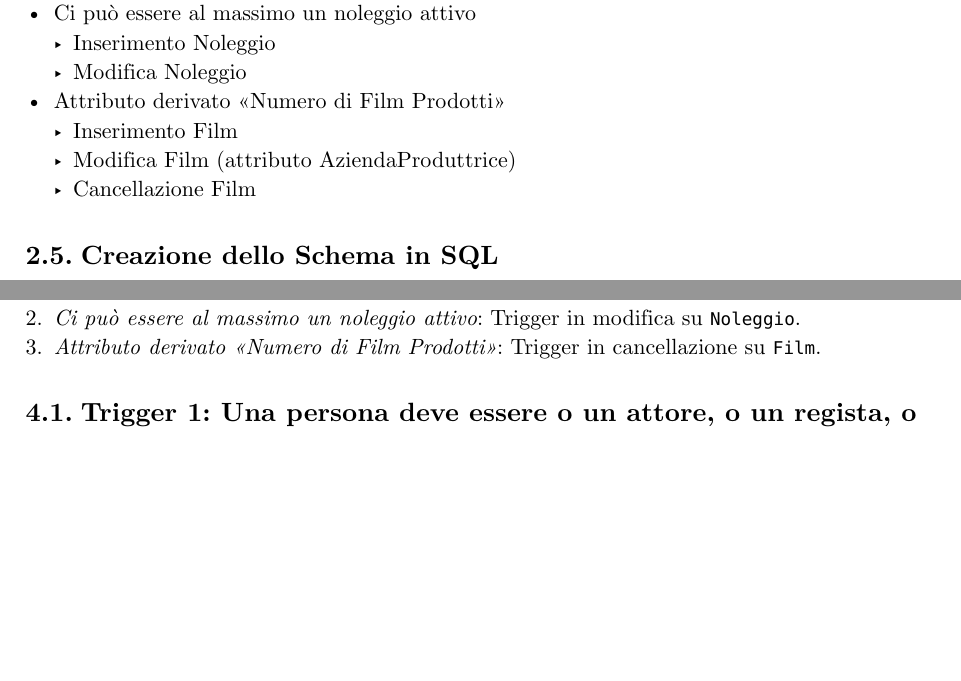
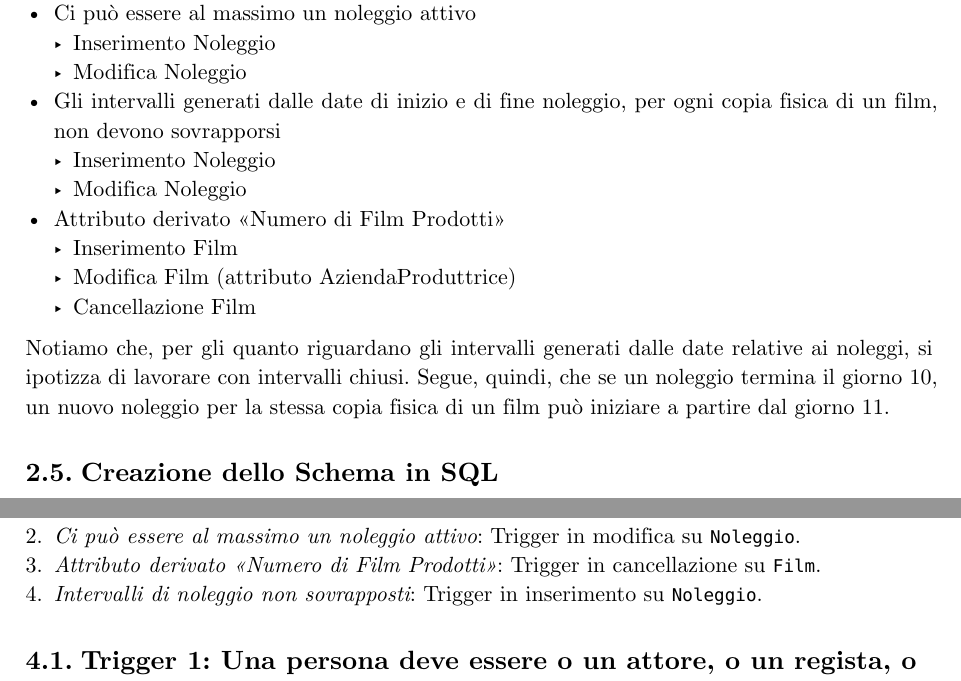
Before and after one commit to lazylace37/uni_basi_di_dati_lab, a Typst document (progetto.typ): two parts of pages 9 and 16 of 19, joined at a grey line, cut so that both start at the same text, the shorter picture padded with empty space. Compiled offline with Typst 0.15.

Commit message:
feat: start trigger #4

````diff
--- a/progetto.typ
+++ b/progetto.typ
@@ -530,10 +530,15 @@ Vincoli di integrità:
 - Ci può essere al massimo un noleggio attivo
   - Inserimento Noleggio
   - Modifica Noleggio
+- Gli intervalli generati dalle date di inizio e di fine noleggio, per ogni copia fisica di un film, non devono sovrapporsi
+  - Inserimento Noleggio
+  - Modifica Noleggio
 - Attributo derivato "Numero di Film Prodotti"
   - Inserimento Film
   - Modifica Film (attributo AziendaProduttrice)
   - Cancellazione Film
+
+Notiamo che, per gli quanto riguardano gli intervalli generati dalle date relative ai noleggi, si ipotizza di lavorare con intervalli chiusi. Segue, quindi, che se un noleggio termina il giorno 10, un nuovo noleggio per la stessa copia fisica di un film può iniziare a partire dal giorno 11.
 
 == Creazione dello Schema in SQL
 
@@ -818,6 +823,7 @@ Vengono presentate le implementazioni dei seguenti trigger, scelti per le divers
 1. _Una persona deve essere o un attore, o un regista, o entrambi_: Trigger in inserimento su `Persona`.
 2. _Ci può essere al massimo un noleggio attivo_: Trigger in modifica su `Noleggio`.
 3. _Attributo derivato "Numero di Film Prodotti"_: Trigger in cancellazione su `Film`.
+4. _Intervalli di noleggio non sovrapposti_: Trigger in inserimento su `Noleggio`.
 
 == Trigger 1: Una persona deve essere o un attore, o un regista, o entrambi
 ```sql
@@ -894,6 +900,8 @@ FOR EACH STATEMENT
 EXECUTE FUNCTION AggiornaNumeroFilmProdotti();
 ```
 
+== Trigger 4: Intervalli di noleggio non sovrapposti
+
 = Progettazione Fisica
 2 semestre
 
````
